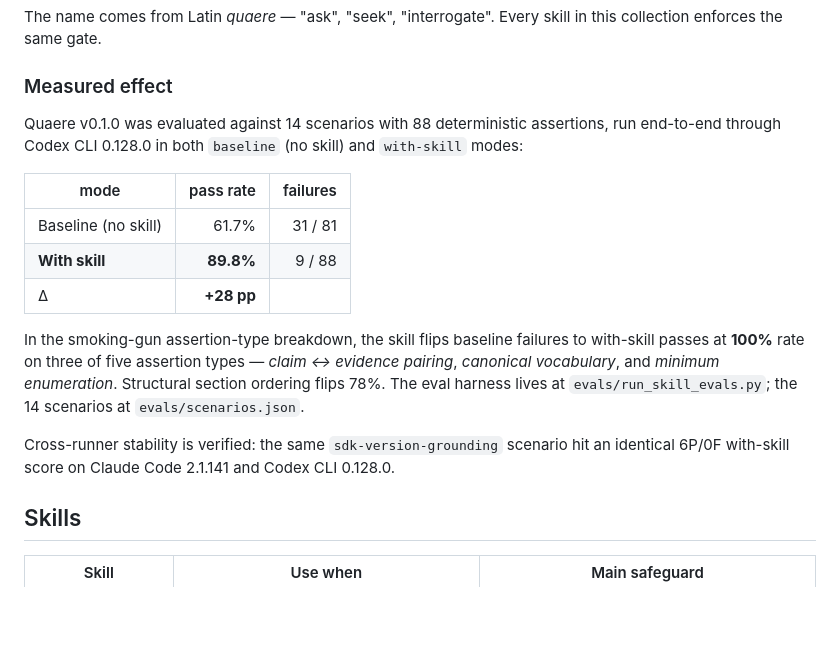
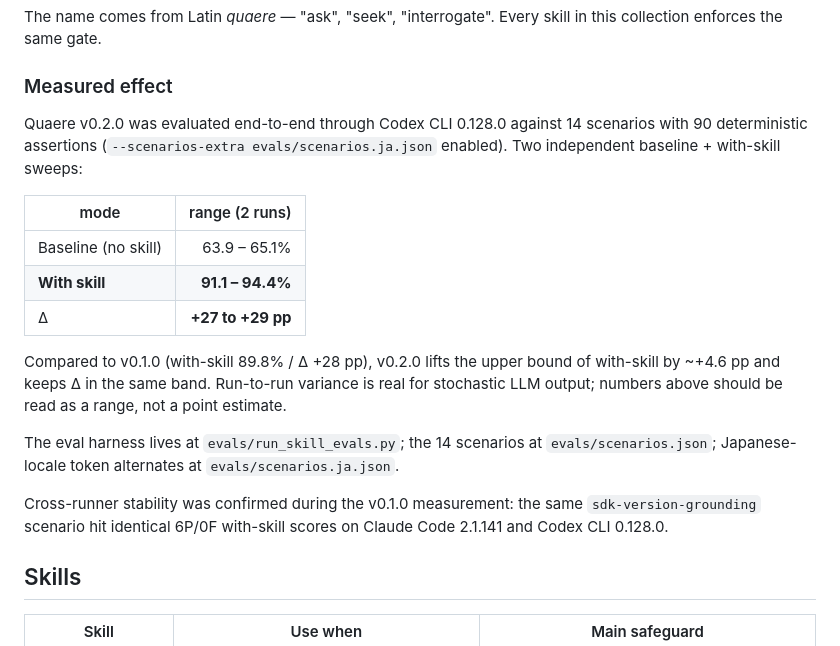
Before and after one commit to haru0416-dev/quaere, a Markdown page: README.md, the part around the change. Drawn GitHub-style; blank space fills up the shorter version.

```diff
--- a/README.md
+++ b/README.md
@@ -27,17 +27,19 @@ The name comes from Latin *quaere* — "ask", "seek", "interrogate". Every skill
 
 ### Measured effect
 
-Quaere v0.1.0 was evaluated against 14 scenarios with 88 deterministic assertions, run end-to-end through Codex CLI 0.128.0 in both `baseline` (no skill) and `with-skill` modes:
+Quaere v0.2.0 was evaluated end-to-end through Codex CLI 0.128.0 against 14 scenarios with 90 deterministic assertions (`--scenarios-extra evals/scenarios.ja.json` enabled). Two independent baseline + with-skill sweeps:
 
-| mode                     | pass rate         | failures   |
-| ------------------------ | ----------------: | ---------: |
-| Baseline (no skill)      | 61.7%             | 31 / 81    |
-| **With skill**           | **89.8%**         | 9 / 88     |
-| Δ                        | **+28 pp**        |            |
+| mode                | range (2 runs)    |
+| ------------------- | ----------------: |
+| Baseline (no skill) | 63.9 – 65.1%      |
+| **With skill**      | **91.1 – 94.4%**  |
+| Δ                   | **+27 to +29 pp** |
 
-In the smoking-gun assertion-type breakdown, the skill flips baseline failures to with-skill passes at **100%** rate on three of five assertion types — *claim ↔ evidence pairing*, *canonical vocabulary*, and *minimum enumeration*. Structural section ordering flips 78%. The eval harness lives at `evals/run_skill_evals.py`; the 14 scenarios at `evals/scenarios.json`.
+Compared to v0.1.0 (with-skill 89.8% / Δ +28 pp), v0.2.0 lifts the upper bound of with-skill by ~+4.6 pp and keeps Δ in the same band. Run-to-run variance is real for stochastic LLM output; numbers above should be read as a range, not a point estimate.
 
-Cross-runner stability is verified: the same `sdk-version-grounding` scenario hit an identical 6P/0F with-skill score on Claude Code 2.1.141 and Codex CLI 0.128.0.
+The eval harness lives at `evals/run_skill_evals.py`; the 14 scenarios at `evals/scenarios.json`; Japanese-locale token alternates at `evals/scenarios.ja.json`.
+
+Cross-runner stability was confirmed during the v0.1.0 measurement: the same `sdk-version-grounding` scenario hit identical 6P/0F with-skill scores on Claude Code 2.1.141 and Codex CLI 0.128.0.
 
 ## Skills
 
```
Also changed, not shown: CHANGELOG.md (+38 -4 lines), README.ja.md (+10 -8 lines).
